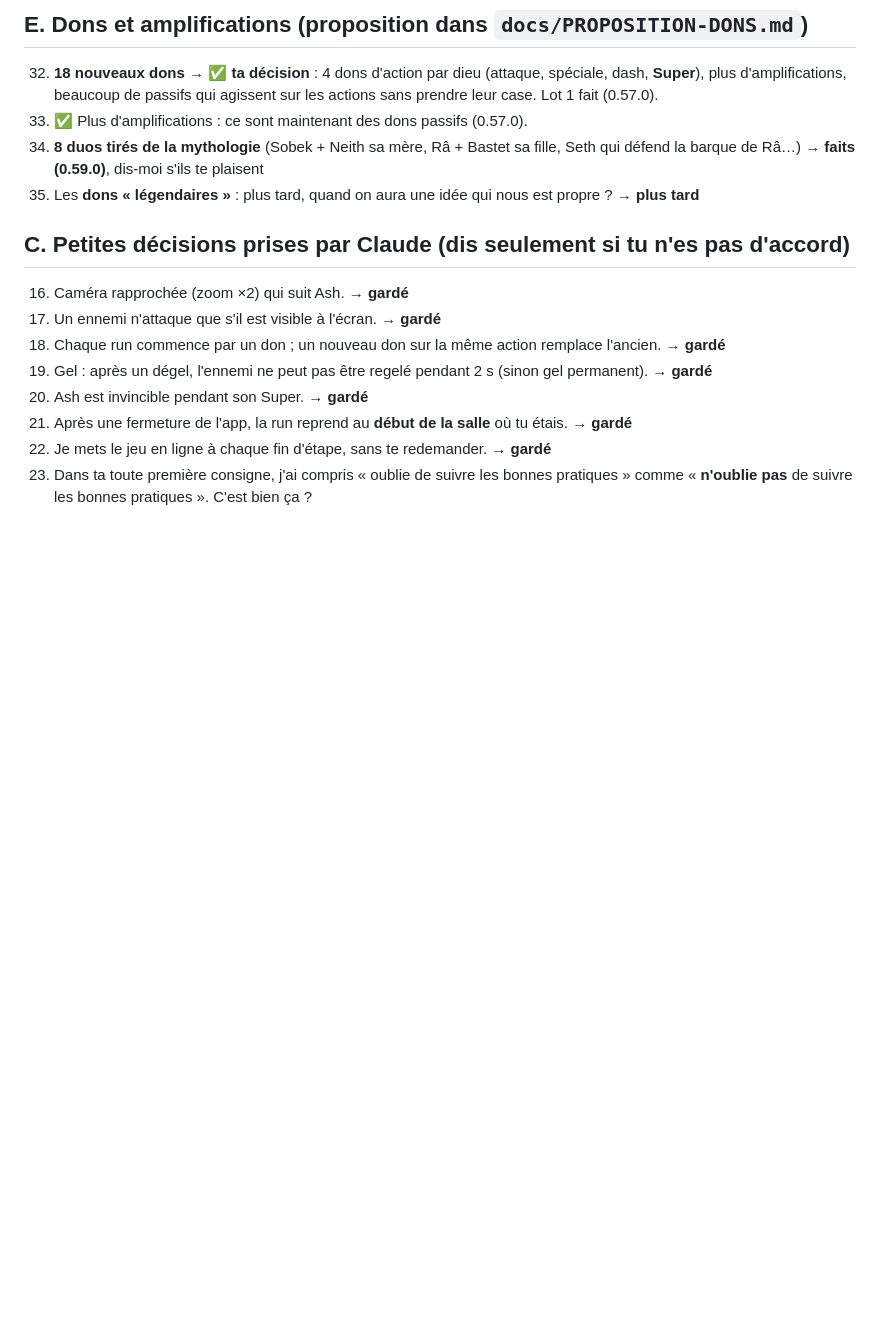
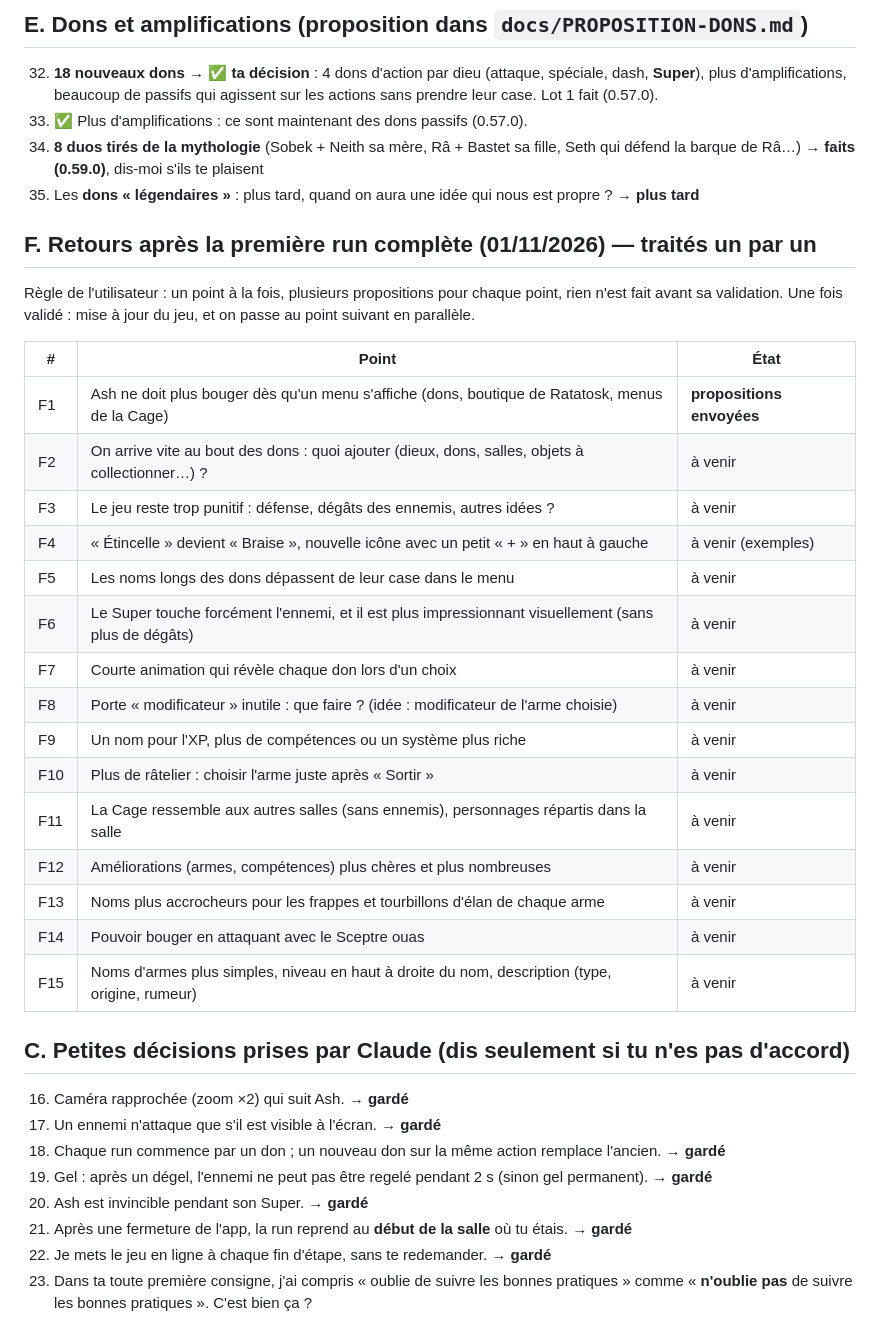
Before and after one commit to sachabeytout/ash, a Markdown page: docs/QUESTIONS.md, the part around one of its changes. GitHub-like rendering; blank space fills up the shorter version.

Commit message:
docs(questions): retours de la première run complète, à traiter point par point
Co-Authored-By: Claude Opus 5.5 <noreply@anthropic.com>
Claude-Session: https://claude.ai/code/session_01VxFCiYjotRj2ZgjRm83npH

```diff
--- a/docs/QUESTIONS.md
+++ b/docs/QUESTIONS.md
@@ -73,6 +73,29 @@ Dernière mise à jour : 31/10/2026 (version 0.54.0).
 34. **8 duos tirés de la mythologie** (Sobek + Neith sa mère, Râ + Bastet sa fille, Seth qui défend la barque de Râ…) → **faits (0.59.0)**, dis-moi s'ils te plaisent
 35. Les **dons « légendaires »** : plus tard, quand on aura une idée qui nous est propre ? → **plus tard**
 
+## F. Retours après la première run complète (01/11/2026) — traités un par un
+
+Règle de l'utilisateur : un point à la fois, plusieurs propositions pour chaque point, rien n'est fait avant sa
+validation. Une fois validé : mise à jour du jeu, et on passe au point suivant en parallèle.
+
+| #   | Point                                                                                                | État                      |
+| --- | ---------------------------------------------------------------------------------------------------- | ------------------------- |
+| F1  | Ash ne doit plus bouger dès qu'un menu s'affiche (dons, boutique de Ratatosk, menus de la Cage)      | **propositions envoyées** |
+| F2  | On arrive vite au bout des dons : quoi ajouter (dieux, dons, salles, objets à collectionner…) ?      | à venir                   |
+| F3  | Le jeu reste trop punitif : défense, dégâts des ennemis, autres idées ?                              | à venir                   |
+| F4  | « Étincelle » devient « Braise », nouvelle icône avec un petit « + » en haut à gauche                | à venir (exemples)        |
+| F5  | Les noms longs des dons dépassent de leur case dans le menu                                          | à venir                   |
+| F6  | Le Super touche forcément l'ennemi, et il est plus impressionnant visuellement (sans plus de dégâts) | à venir                   |
+| F7  | Courte animation qui révèle chaque don lors d'un choix                                               | à venir                   |
+| F8  | Porte « modificateur » inutile : que faire ? (idée : modificateur de l'arme choisie)                 | à venir                   |
+| F9  | Un nom pour l'XP, plus de compétences ou un système plus riche                                       | à venir                   |
+| F10 | Plus de râtelier : choisir l'arme juste après « Sortir »                                             | à venir                   |
+| F11 | La Cage ressemble aux autres salles (sans ennemis), personnages répartis dans la salle               | à venir                   |
+| F12 | Améliorations (armes, compétences) plus chères et plus nombreuses                                    | à venir                   |
+| F13 | Noms plus accrocheurs pour les frappes et tourbillons d'élan de chaque arme                          | à venir                   |
+| F14 | Pouvoir bouger en attaquant avec le Sceptre ouas                                                     | à venir                   |
+| F15 | Noms d'armes plus simples, niveau en haut à droite du nom, description (type, origine, rumeur)       | à venir                   |
+
 ## C. Petites décisions prises par Claude (dis seulement si tu n'es pas d'accord)
 
 16. Caméra rapprochée (zoom ×2) qui suit Ash. → **gardé**
```
Also changed, not shown: other parts of docs/QUESTIONS.md (+1 -1 lines).
